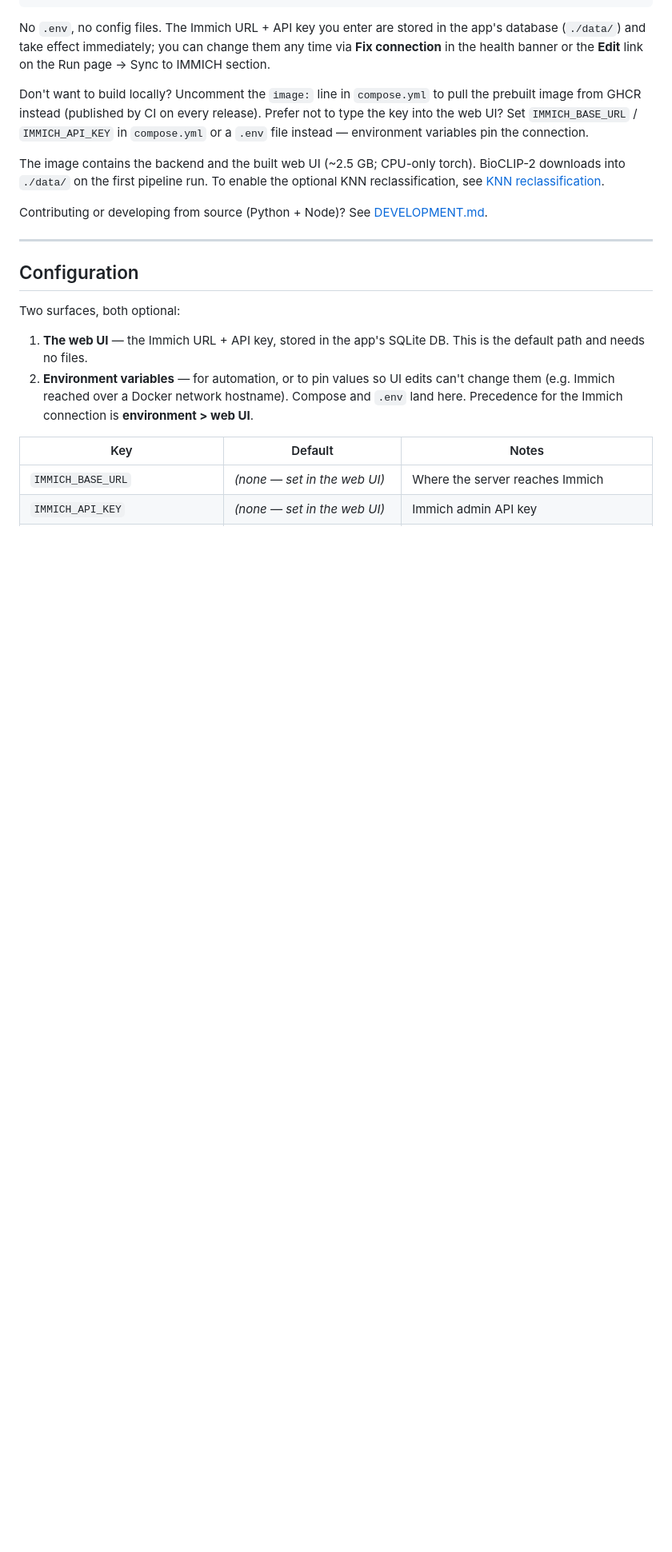
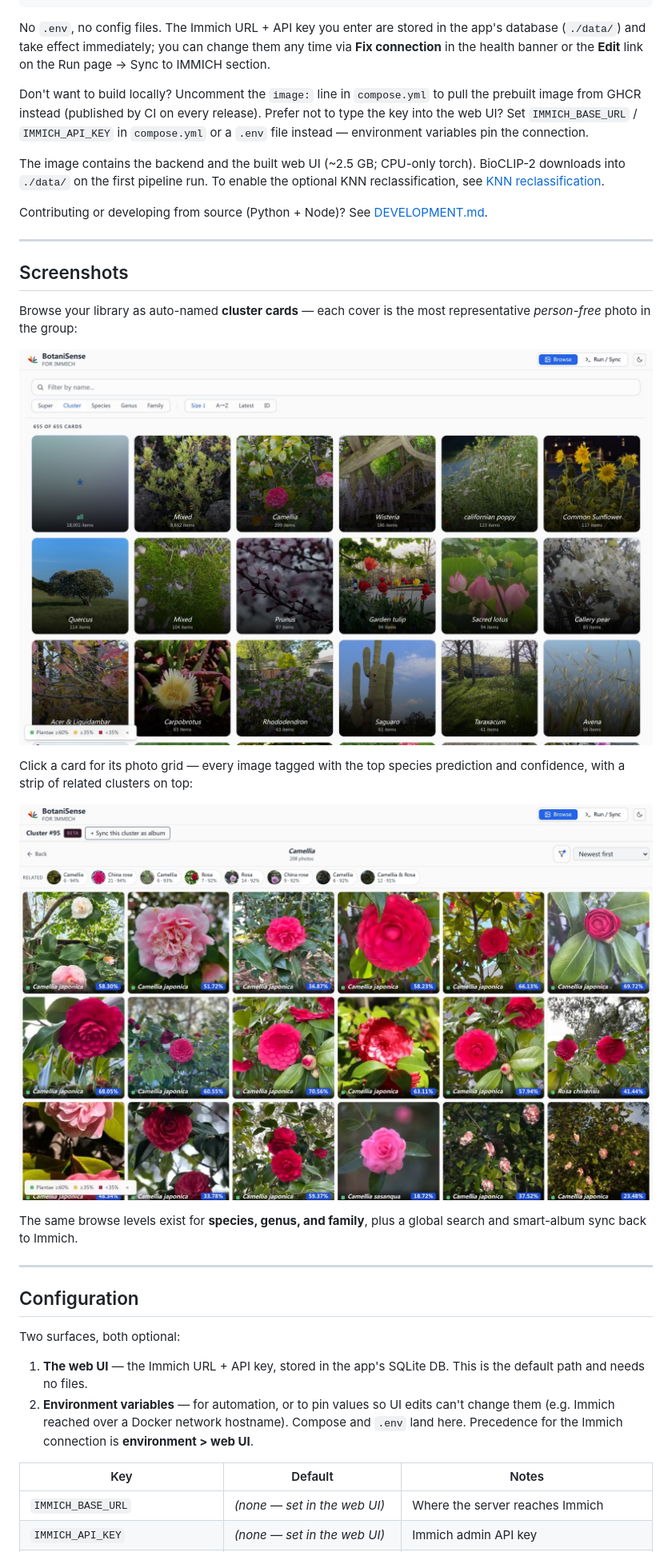
Before and after one commit to cxcxcxcx/botanisense-for-immich, a Markdown page: README.md, the part around the change. Shown at 80% size. Drawn GitHub-style; pictures changed too: docs/images/browse-clusters.jpg (added), docs/images/cluster-grid.jpg (added); blank space fills up the shorter version.

Commit message:
README: add screenshots (cluster cards + in-cluster grid)

```diff
--- a/README.md
+++ b/README.md
@@ -131,6 +131,24 @@ To enable the optional KNN reclassification, see
 
 Contributing or developing from source (Python + Node)? See
 [DEVELOPMENT.md](DEVELOPMENT.md).
+
+---
+
+## Screenshots
+
+Browse your library as auto-named **cluster cards** — each cover is
+the most representative *person-free* photo in the group:
+
+![Cluster cards: a grid of plant groups named Camellia, Wisteria, Sunflower, Lotus, Saguaro…](docs/images/browse-clusters.jpg)
+
+Click a card for its photo grid — every image tagged with the top
+species prediction and confidence, with a strip of related clusters
+on top:
+
+![Inside a Camellia cluster: a grid of camellia photos labeled Camellia japonica with confidence scores](docs/images/cluster-grid.jpg)
+
+The same browse levels exist for **species, genus, and family**, plus
+a global search and smart-album sync back to Immich.
 
 ---
 
```
